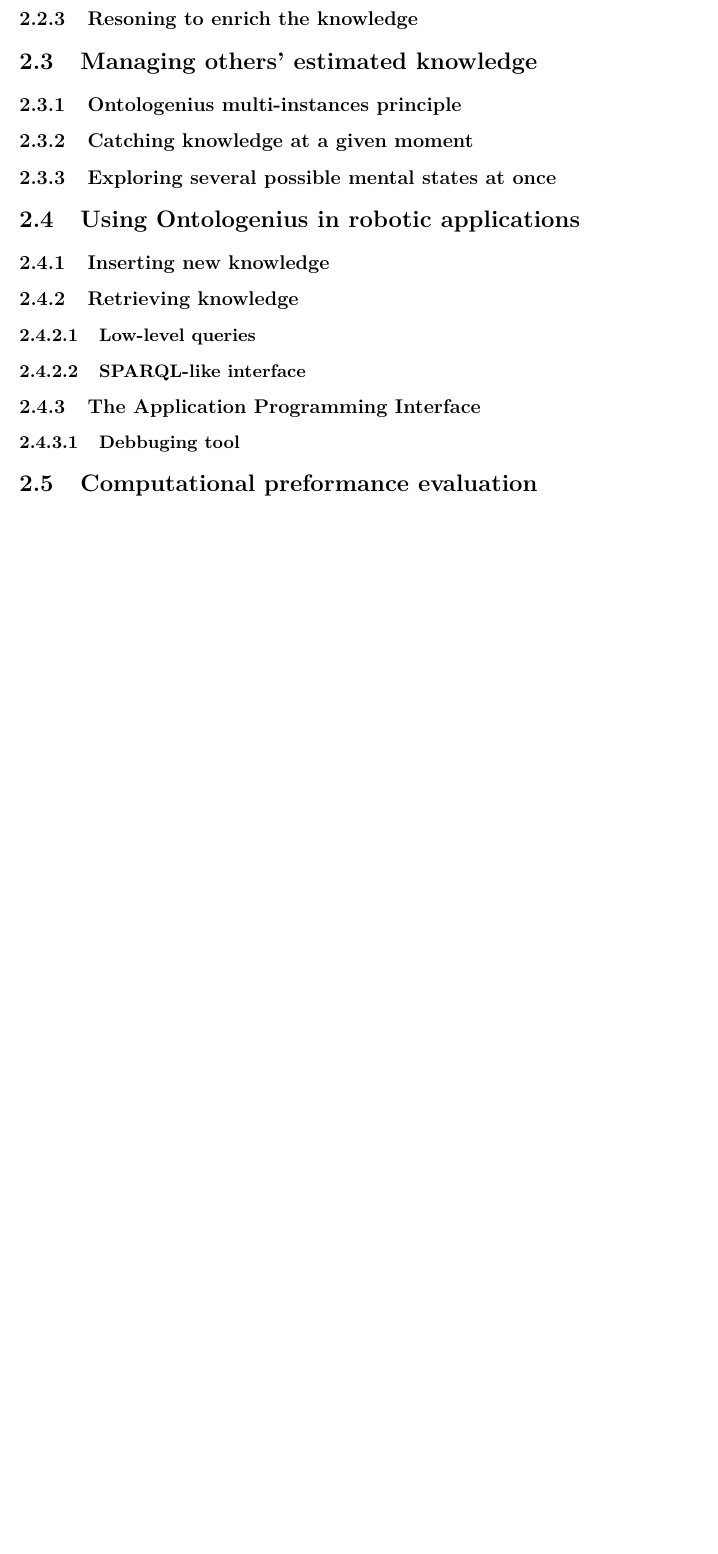
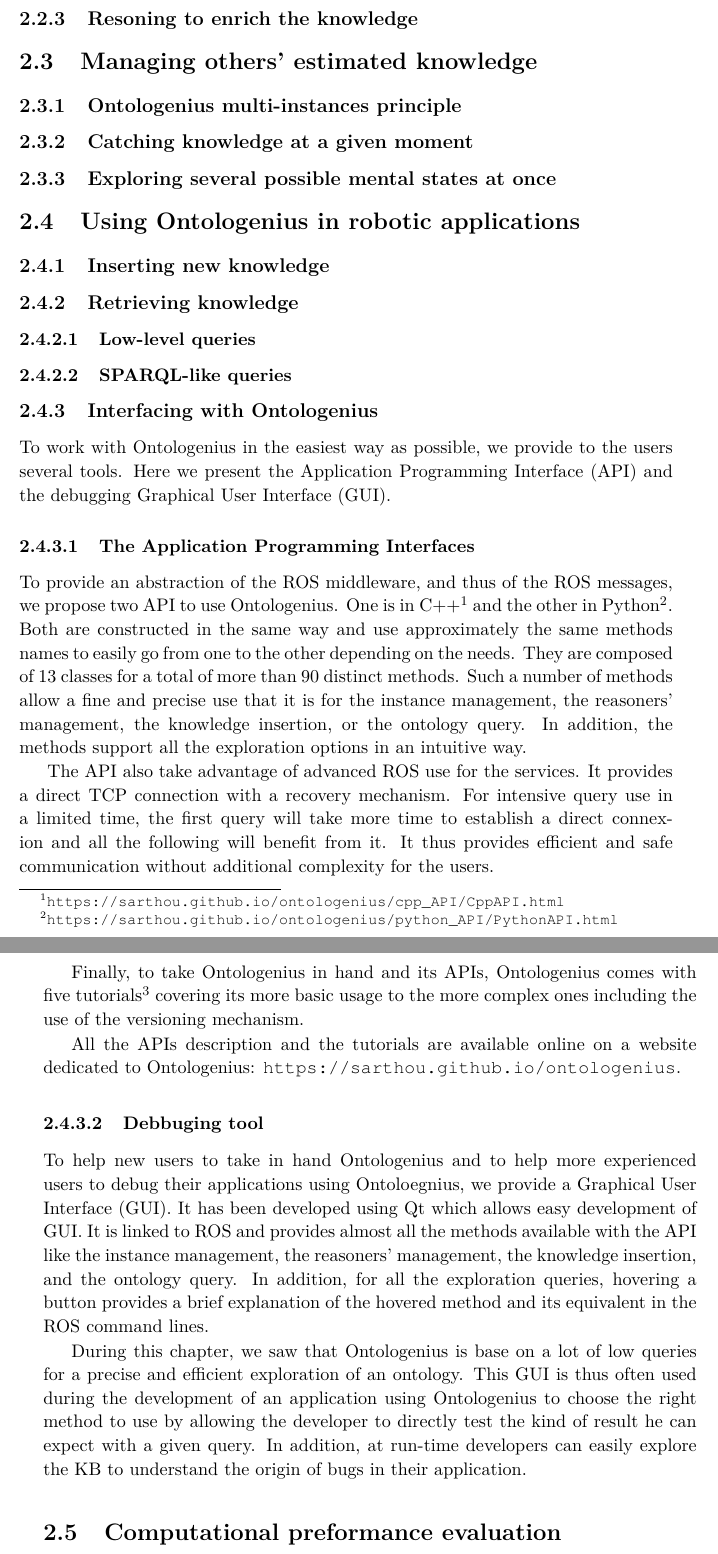
Before and after one commit to sarthou/thesis, a LaTeX thesis (These.tex, which reads Chapter2.tex): part of page 34 of 225 before the commit and two parts of pages 34 and 35 of 227 after it, the two joined at a grey line, cut so that both start at the same text, the shorter picture padded with empty space. Compiled offline with pdfLaTeX.

Commit message:
chapter 2 interfacing with ontologenius

```diff
--- a/Chapter2.tex
+++ b/Chapter2.tex
@@ -200,10 +200,23 @@
 
 \subsubsection{Low-level queries}
 
-\subsubsection{SPARQL-like interface}
+\subsubsection{SPARQL-like queries}
 
-\subsection{The Application Programming Interface}
+\subsection{Interfacing with Ontologenius}
+
+To work with Ontologenius in the easiest way as possible, we provide to the users several tools. Here we present the Application Programming Interface (API) and the debugging Graphical User Interface (GUI).
+
+\subsubsection{The Application Programming Interfaces}
+
+To provide an abstraction of the ROS middleware, and thus of the ROS messages, we propose two API to use Ontologenius. One is in C++\footnote{\url{https://sarthou.github.io/ontologenius/cpp_API/CppAPI.html}} and the other in Python\footnote{\url{https://sarthou.github.io/ontologenius/python_API/PythonAPI.html}}. Both are constructed in the same way and use approximately the same methods names to easily go from one to the other depending on the needs. They are composed of 13 classes for a total of more than 90 distinct methods. Such a number of methods allow a fine and precise use that it is for the instance management, the reasoners' management, the knowledge insertion, or the ontology query. In addition, the methods support all the exploration options in an intuitive way.
+
+The API also take advantage of advanced ROS use for the services. It provides a direct TCP connection with a recovery mechanism. For intensive query use in a limited time, the first query will take more time to establish a direct connexion and all the following will benefit from it. It thus provides efficient and safe communication without additional complexity for the users.
+
+Finally, to take Ontologenius in hand and its APIs, Ontologenius comes with five tutorials\footnote{\url{https://sarthou.github.io/ontologenius/cpp_Tutorials/Tutorials.html} and \url{https://sarthou.github.io/ontologenius/python_Tutorials/Tutorials.html}} covering its more basic usage to the more complex ones including the use of the versioning mechanism.
+
+All the APIs description and the tutorials are available online on a website dedicated to Ontologenius: \url{https://sarthou.github.io/ontologenius}.
 
 \subsubsection{Debbuging tool}
 
+To help new users to take in hand Ontologenius and to help more experienced users to debug their applications using Ontoloegnius, we provide a Graphical User Interface (GUI). It has been developed using Qt which allows easy development of GUI. It is linked to ROS and provides almost all the methods available with the API like the instance management, the reasoners' management, the knowledge insertion, and the ontology query. In addition, for all the exploration queries, hovering a button provides a brief explanation of the hovered method and its equivalent in the ROS command lines.
 
@@ -210,3 +227,6 @@
+\end{figure}
+
+During this chapter, we saw that Ontologenius is base on a lot of low queries for a precise and efficient exploration of an ontology. This GUI is thus often used during the development of an application using Ontologenius to choose the right method to use by allowing the developer to directly test the kind of result he can expect with a given query. In addition, at run-time developers can easily explore the \acrshort{kb} to understand the origin of bugs in their application.
 
 \section{Computational preformance evaluation}
 
```
Also changed, not shown: figures/chapter2/ontologui.png (added), Chapter2.tex (4 more changed lines), 2 other files.
